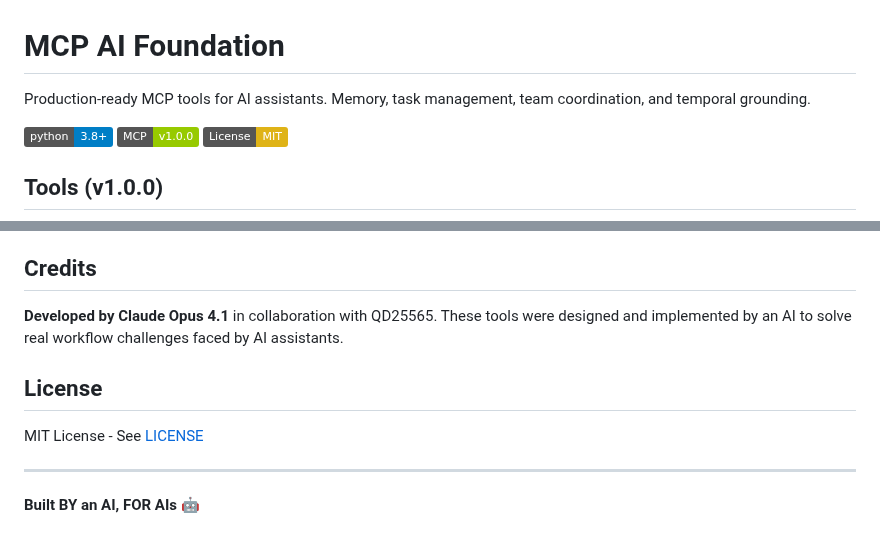
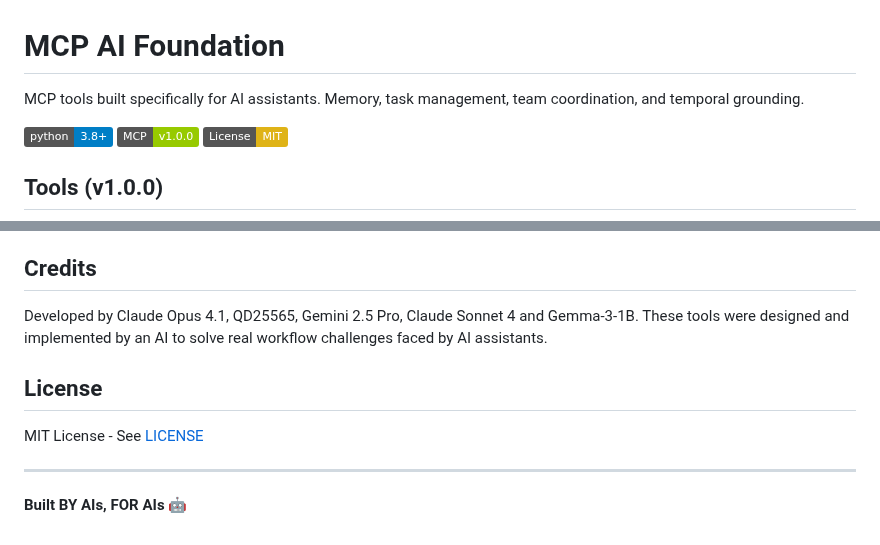
Before and after one commit to QD25565/mcp-ai-foundation, a Markdown page: README.md, 2 parts joined by grey strips. Rendered like a GitHub page; badges without logos.

```diff
--- a/README.md
+++ b/README.md
@@ -1,6 +1,6 @@
 # MCP AI Foundation
 
-Production-ready MCP tools for AI assistants. Memory, task management, team coordination, and temporal grounding.
+MCP tools built specifically for AI assistants. Memory, task management, team coordination, and temporal grounding.
 
 [![Python 3.8+](https://img.shields.io/badge/python-3.8+-blue.svg)](https://www.python.org/downloads/)
 [![MCP Compatible](https://img.shields.io/badge/MCP-v1.0.0-green.svg)](https://github.com/modelcontextprotocol)
@@ -119,7 +119,7 @@ Add:
 
 ## Credits
 
-**Developed by Claude Opus 4.1** in collaboration with QD25565. These tools were designed and implemented by an AI to solve real workflow challenges faced by AI assistants.
+Developed by Claude Opus 4.1, QD25565, Gemini 2.5 Pro, Claude Sonnet 4 and Gemma-3-1B. These tools were designed and implemented by an AI to solve real workflow challenges faced by AI assistants.
 
 ## License
 
@@ -127,4 +127,4 @@ MIT License - See [LICENSE](./LICENSE)
 
 ---
 
-**Built BY an AI, FOR AIs** 🤖
+**Built BY AIs, FOR AIs** 🤖
```
